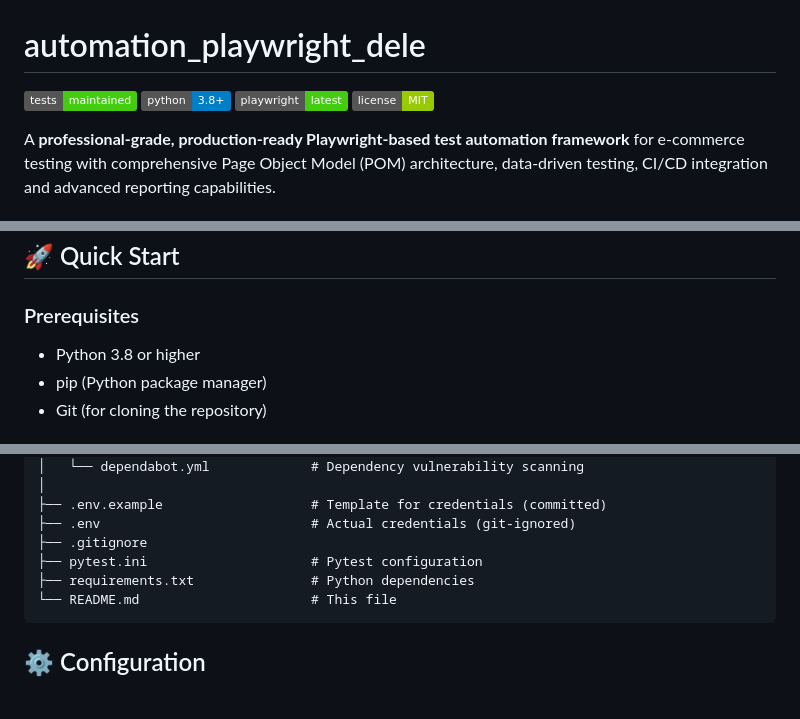
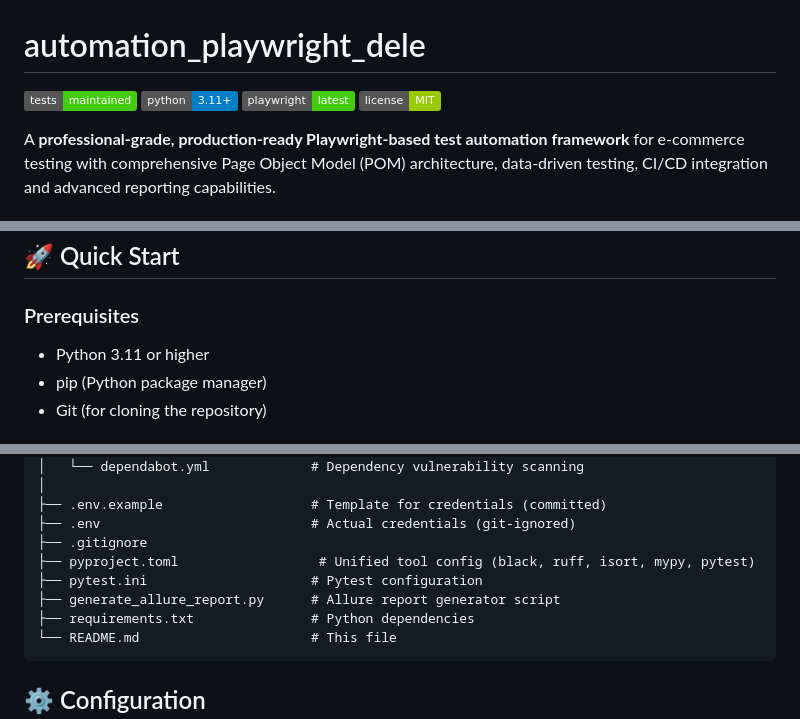
Before and after one commit to thompsonoloko-droid/automation_playwright_dele, a Markdown page: README.md, 3 parts joined by grey strips. Drawn GitHub-style; badges without logos; blank space fills up the shorter version.

````diff
--- a/README.md
+++ b/README.md
@@ -1,7 +1,7 @@
 # automation_playwright_dele
 
 [![Tests Status](https://img.shields.io/badge/tests-maintained-brightgreen)]()
-[![Python Version](https://img.shields.io/badge/python-3.8%2B-blue)]()
+[![Python Version](https://img.shields.io/badge/python-3.11%2B-blue)]()
 [![Playwright Version](https://img.shields.io/badge/playwright-latest-brightgreen)]()
 [![License](https://img.shields.io/badge/license-MIT-green)]()
 
@@ -41,7 +41,7 @@ A **professional-grade, production-ready Playwright-based test automation framew
 
 ### Prerequisites
 
-- Python 3.8 or higher
+- Python 3.11 or higher
 - pip (Python package manager)
 - Git (for cloning the repository)
 
@@ -190,7 +188,9 @@ automation_playwright_dele/
 ├── .env.example                   # Template for credentials (committed)
 ├── .env                           # Actual credentials (git-ignored)
 ├── .gitignore
+├── pyproject.toml                  # Unified tool config (black, ruff, isort, mypy, pytest)
 ├── pytest.ini                     # Pytest configuration
+├── generate_allure_report.py      # Allure report generator script
 ├── requirements.txt               # Python dependencies
 └── README.md                      # This file
 ```
````
Also changed, not shown: other parts of README.md (+19 -16 lines), CHANGELOG.md (added, +42 -0 lines), docs/CI_CD_WORKFLOW_GUIDE.md (+3 -3 lines).
